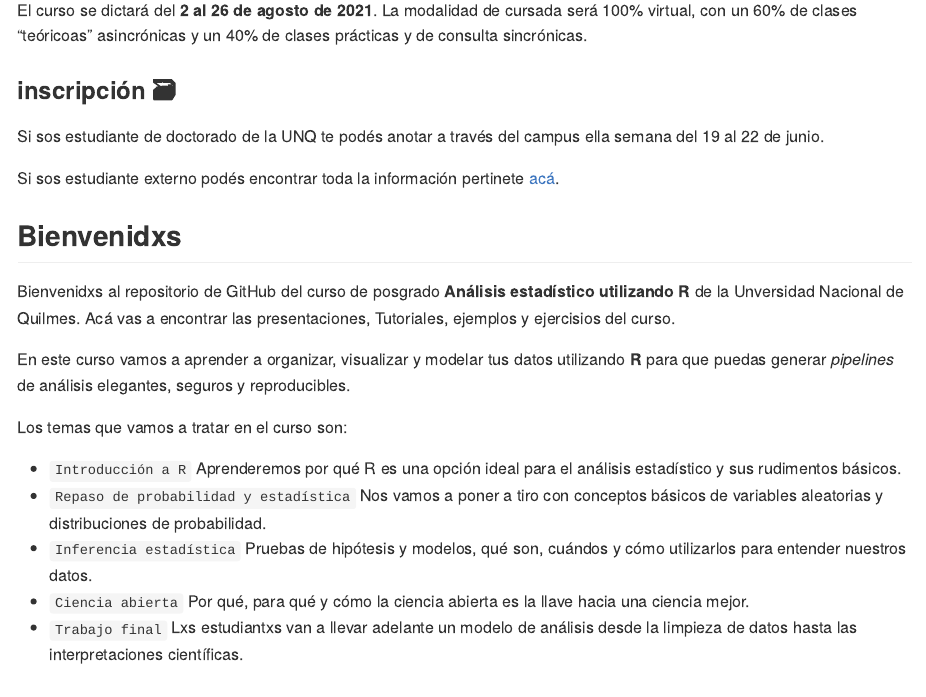
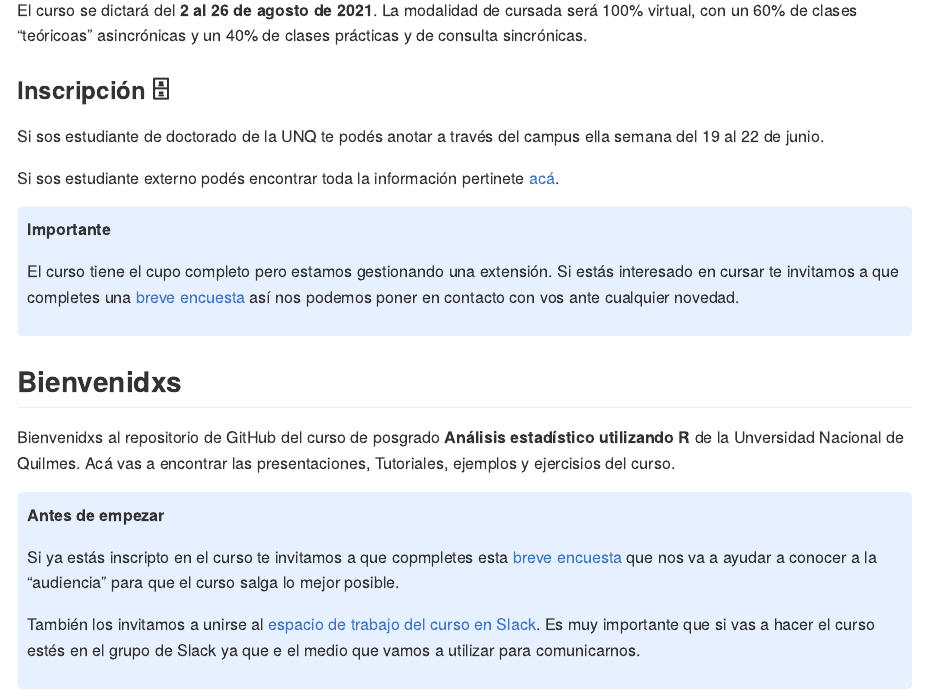
Before and after one commit to spiousas/Inferencia_con_R_UNQ2021, an R Markdown document (README.Rmd): the page in a window 1100 px wide, from 290 px down. The pictures show the output file README.md that the author committed with the source, drawn offline in the style of GitHub.

Commit message:
Agregados encuesta y Slack

```diff
--- a/README.Rmd
+++ b/README.Rmd
@@ -26,15 +26,35 @@ options(tibble.print_min = 5, tibble.print_max = 5)
 
 El curso se dictará del **2 al 26 de agosto de 2021**. La modalidad de cursada será 100% virtual, con un 60% de clases "teóricoas" asincrónicas y un 40% de clases prácticas y de consulta sincrónicas.
 
-### inscripción `r ji("file")`
+### Inscripción `r ji("file")`
 
 Si sos estudiante de doctorado de la UNQ te podés anotar a través del campus ella semana del 19 al 22 de junio.
 
 Si sos estudiante externo podés encontrar toda la información pertinete [acá](http://www.unq.edu.ar/cursos-posgrado/223-an%C3%A1lisis-estad%C3%ADstico-utilizando-r.php#n).
 
+<style>
+div.blue { background-color:#e6f0ff; border-radius: 5px; padding: 10px;}
+</style>
+<div class = "blue">
+**Importante**
+
+El curso tiene el cupo completo pero estamos gestionando una extensión. Si estás interesado en cursar te invitamos a que completes una [breve encuesta](https://forms.gle/kbDur1KXid17TsYZ7) así nos podemos poner en contacto con vos ante cualquier novedad.
+</div>
+
 ## Bienvenidxs
 
 Bienvenidxs al repositorio de GitHub del curso de posgrado **Análisis estadístico utilizando R** de la Unversidad Nacional de Quilmes. Acá vas a encontrar las presentaciones, Tutoriales, ejemplos y ejercisios del curso.
+
+<style>
+div.blue { background-color:#e6f0ff; border-radius: 5px; padding: 10px;}
+</style>
+<div class = "blue">
+**Antes de empezar**
+
+Si ya estás inscripto en el curso te invitamos a que copmpletes esta [breve encuesta](https://forms.gle/kbDur1KXid17TsYZ7) que nos va a ayudar a conocer a la "audiencia" para que el curso salga lo mejor posible.
+
+También los invitamos a unirse al [espacio de trabajo del curso en Slack](https://join.slack.com/t/inferencia-r-unq/shared_invite/zt-s304b9t1-jR8iGDAxmBXF1WuqVfYvMA). Es muy importante que si vas a hacer el curso estés en el grupo de Slack ya que e el medio que vamos a utilizar para comunicarnos.
+</div>
 
 En este curso vamos a aprender a organizar, visualizar y modelar tus datos utilizando **R** para que puedas generar *pipelines* de análisis elegantes, seguros y reproducibles.
 
```
Also changed, not shown: README.md.
